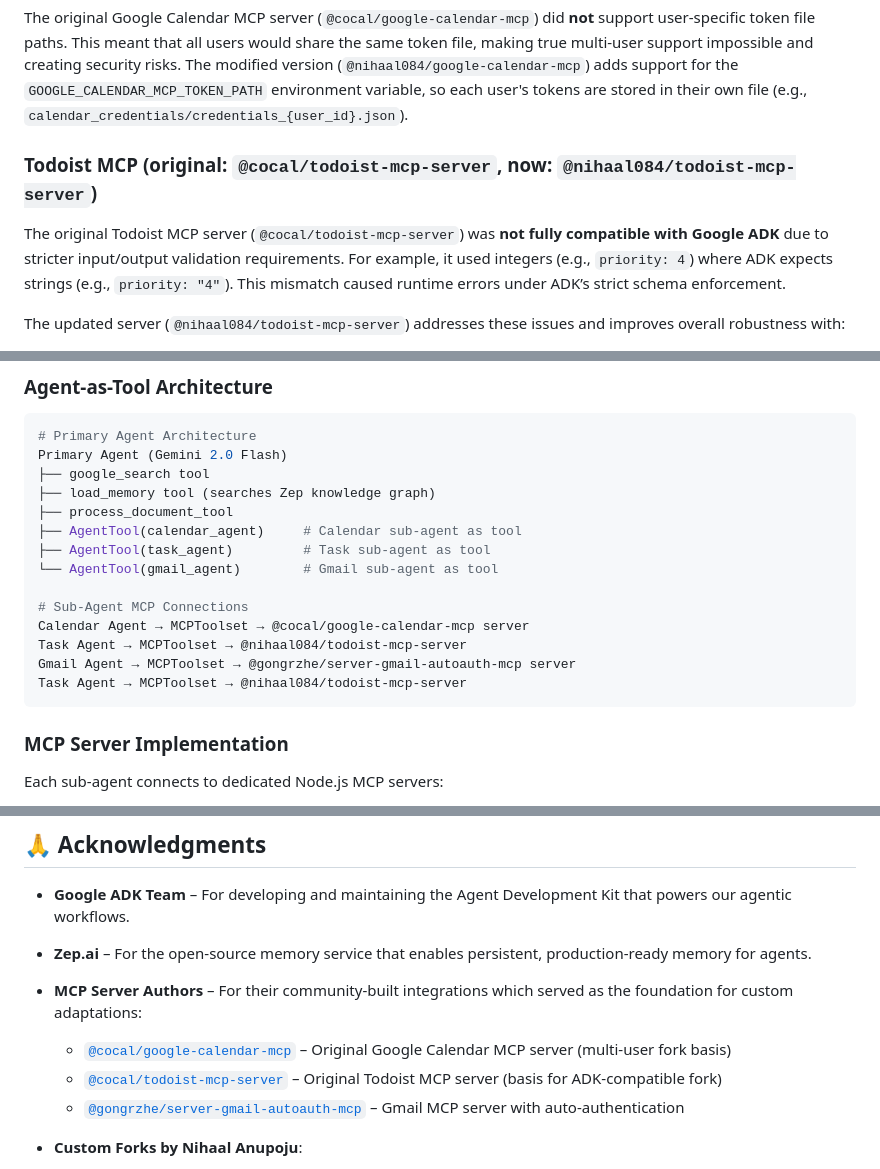
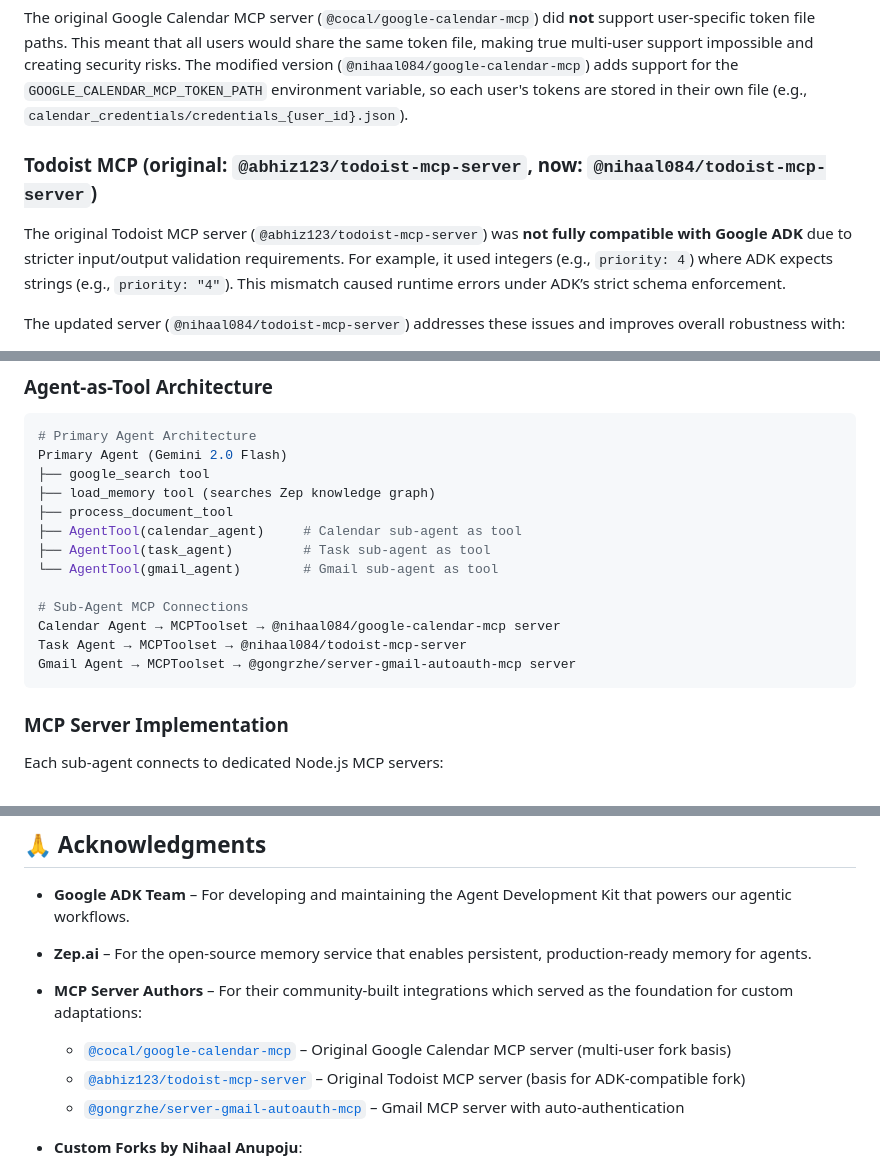
Before and after one commit to NIHAAL084/ultimate-ai-assistant, a Markdown page: README.md, 3 parts joined by grey strips. Rendered like a GitHub page.

````diff
--- a/README.md
+++ b/README.md
@@ -21,9 +21,9 @@ Unlike simple chatbots, ZORA is designed as a **complete AI companion** that:
 
 The original Google Calendar MCP server (`@cocal/google-calendar-mcp`) did **not** support user-specific token file paths. This meant that all users would share the same token file, making true multi-user support impossible and creating security risks. The modified version (`@nihaal084/google-calendar-mcp`) adds support for the `GOOGLE_CALENDAR_MCP_TOKEN_PATH` environment variable, so each user's tokens are stored in their own file (e.g., `calendar_credentials/credentials_{user_id}.json`).
 
-### Todoist MCP (original: `@cocal/todoist-mcp-server`, now: `@nihaal084/todoist-mcp-server`)
+### Todoist MCP (original: `@abhiz123/todoist-mcp-server`, now: `@nihaal084/todoist-mcp-server`)
 
-The original Todoist MCP server (`@cocal/todoist-mcp-server`) was **not fully compatible with Google ADK** due to stricter input/output validation requirements. For example, it used integers (e.g., `priority: 4`) where ADK expects strings (e.g., `priority: "4"`). This mismatch caused runtime errors under ADK’s strict schema enforcement.
+The original Todoist MCP server (`@abhiz123/todoist-mcp-server`) was **not fully compatible with Google ADK** due to stricter input/output validation requirements. For example, it used integers (e.g., `priority: 4`) where ADK expects strings (e.g., `priority: "4"`). This mismatch caused runtime errors under ADK’s strict schema enforcement.
 
 The updated server (`@nihaal084/todoist-mcp-server`) addresses these issues and improves overall robustness with:
 
@@ -458,10 +458,9 @@ Primary Agent (Gemini 2.0 Flash)
 └── AgentTool(gmail_agent)        # Gmail sub-agent as tool
 
 # Sub-Agent MCP Connections
-Calendar Agent → MCPToolset → @cocal/google-calendar-mcp server
+Calendar Agent → MCPToolset → @nihaal084/google-calendar-mcp server
 Task Agent → MCPToolset → @nihaal084/todoist-mcp-server
 Gmail Agent → MCPToolset → @gongrzhe/server-gmail-autoauth-mcp server
-Task Agent → MCPToolset → @nihaal084/todoist-mcp-server
 ```
 
 ### MCP Server Implementation
@@ -881,7 +880,7 @@ This project is licensed under the MIT License - see the [LICENSE](LICENSE) file
 - **Zep.ai** – For the open-source memory service that enables persistent, production-ready memory for agents.
 - **MCP Server Authors** – For their community-built integrations which served as the foundation for custom adaptations:
   - [`@cocal/google-calendar-mcp`](https://www.npmjs.com/package/@cocal/google-calendar-mcp) – Original Google Calendar MCP server (multi-user fork basis)
-  - [`@cocal/todoist-mcp-server`](https://www.npmjs.com/package/@cocal/todoist-mcp-server) – Original Todoist MCP server (basis for ADK-compatible fork)
+  - [`@abhiz123/todoist-mcp-server`](https://www.npmjs.com/package/@abhiz123/todoist-mcp-server) – Original Todoist MCP server (basis for ADK-compatible fork)
   - [`@gongrzhe/server-gmail-autoauth-mcp`](https://www.npmjs.com/package/@gongrzhe/server-gmail-autoauth-mcp) – Gmail MCP server with auto-authentication
 
 - **Custom Forks by Nihaal Anupoju**:
````
